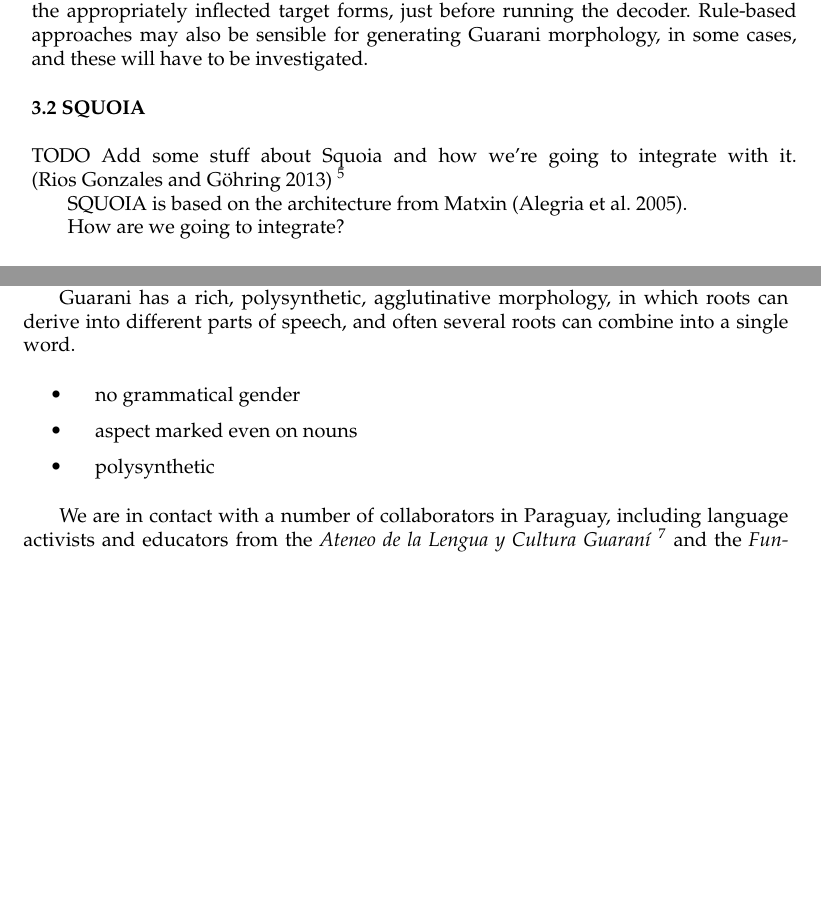
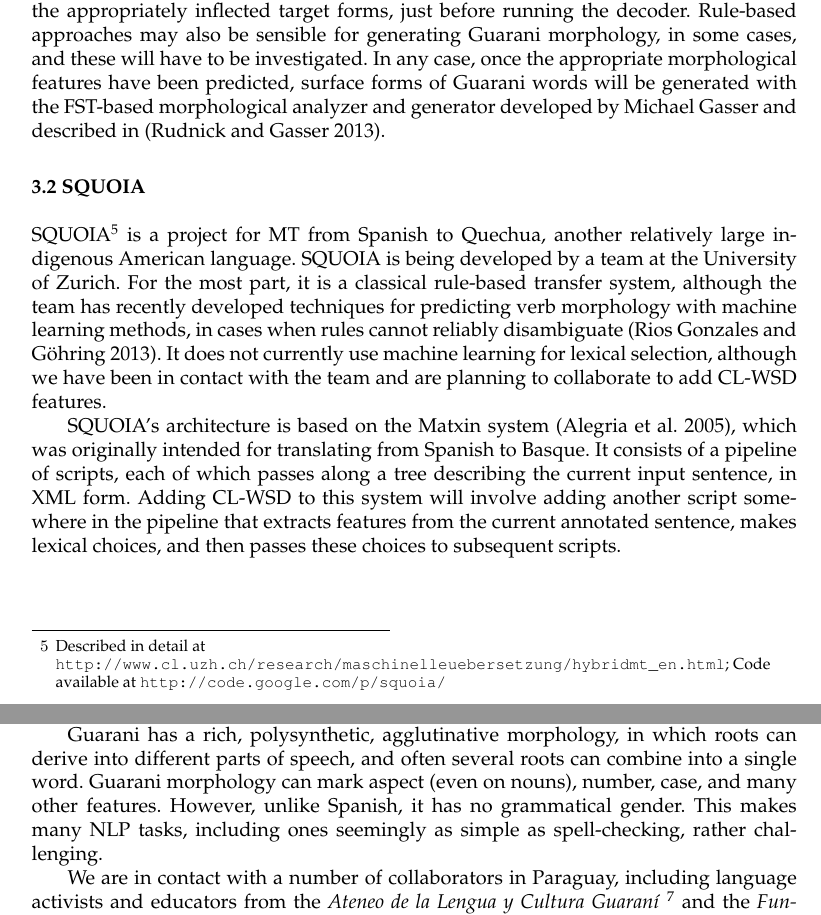
Before and after one commit to alexrudnick/dissertation, a LaTeX document (proposal/proposal.tex, which reads proposal/guarani.tex, proposal/hmt.tex): two parts of pages 9 and 10 of 16 before the commit and two parts of pages 9 and 11 of 17 after it, joined at a grey line, cut so that both start at the same text, the shorter picture padded with empty space. Compiled offline with pdfLaTeX.

Commit message:
fixing alpha order, writing about squoia

```diff
--- a/proposal/guarani.tex
+++ b/proposal/guarani.tex
@@ -24,13 +24,11 @@ identity and history.
 
 Guarani has a rich, polysynthetic, agglutinative morphology, in which roots can
 derive into different parts of speech, and often several roots can combine into
-a single word.
-
-\begin{itemize}
-\item no grammatical gender
-\item aspect marked even on nouns
-\item polysynthetic
-\end{itemize}
+a single word. Guarani morphology can mark aspect (even on nouns), number,
+case, and many other features. However, unlike Spanish, it has no grammatical
+gender.
+This makes many NLP tasks, including ones seemingly as simple as
+spell-checking, rather challenging.
 
 We are in contact with a number of collaborators in Paraguay, including
 language activists and educators from the \emph{Ateneo de la Lengua y Cultura
--- a/proposal/hmt.tex
+++ b/proposal/hmt.tex
@@ -79,17 +78,31 @@ As an alternative, we could adapt the techniques in
 \cite{chahuneau:2013:emnlp} to generate translation rules that contain the
 appropriately inflected target forms, just before running the decoder.
 Rule-based approaches may also be sensible for generating Guarani morphology,
-in some cases, and these will have to be investigated.
+in some cases, and these will have to be investigated. In any case, once the
+appropriate morphological features have been predicted, surface forms of
+Guarani words will be generated with the FST-based morphological analyzer and
+generator developed by Michael Gasser and described in
+\cite{rudnick-gasser:2013:HyTra-2013}.
 
 \subsection{SQUOIA}
+SQUOIA\footnote{Described in detail at
+\url{http://www.cl.uzh.ch/research/maschinelleuebersetzung/hybridmt_en.html};
+Code available at \url{http://code.google.com/p/squoia/}}
+is a project for MT from Spanish to Quechua, another relatively large
+indigenous American language. SQUOIA is being developed by a team at the
+University of Zurich. For the most part, it is a classical rule-based transfer
+system, although the team has recently developed techniques for predicting verb
+morphology with machine learning methods, in cases when rules cannot reliably
+disambiguate \cite{riosgonzales-gohring:2013:HyTra}. It does not currently use
+machine learning for lexical selection, although we have been in contact with
+the team and are planning to collaborate to add CL-WSD features.
 
-TODO Add some stuff about Squoia and how we're going to integrate with it.
-\cite{riosgonzales-gohring:2013:HyTra}
-\footnote{\url{http://code.google.com/p/squoia/}}
-
-
-SQUOIA is based on the architecture from Matxin \cite{matxin_2005}.
-
-How are we going to integrate?
+SQUOIA's architecture is based on the Matxin system \cite{matxin_2005}, which
+was originally intended for translating from Spanish to Basque.
+It consists of a pipeline of scripts, each of which passes along a tree
+describing the current input sentence, in XML form. Adding CL-WSD to this
+system will involve adding another script somewhere in the pipeline that
+extracts features from the current annotated sentence, makes lexical choices,
+and then passes these choices to subsequent scripts.
 
 \subsection{L3}
```
Also changed, not shown: proposal/clwsd.tex (+1 -1 lines), proposal/proposal.bib (+2 -2 lines), proposal/guarani.tex (8 more changed lines), proposal/hmt.tex (11 more changed lines).
